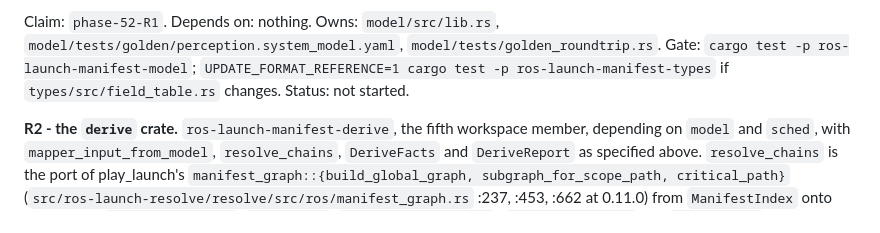
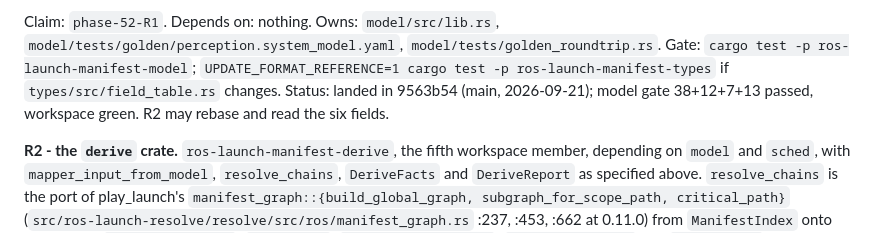
Before and after one commit to NEWSLabNTU/ros-launch-manifest, a Markdown page: docs/design-issues.md, the part around the change. Rendered like a GitHub page.

Commit message:
docs(design-issues): #52 R1 landed in 9563b54
Signed-off-by: jerry73204 <jerry73204@gmail.com>
Co-Authored-By: Claude Fable 5.1 <noreply@anthropic.com>
Claude-Session: https://claude.ai/code/session_01J4sDQuMQ5uKo5GV3UAK9pa

```diff
--- a/docs/design-issues.md
+++ b/docs/design-issues.md
@@ -830,8 +830,8 @@ Claim: `phase-52-R1`. Depends on: nothing. Owns: `model/src/lib.rs`,
 `model/tests/golden/perception.system_model.yaml`,
 `model/tests/golden_roundtrip.rs`. Gate: `cargo test -p
 ros-launch-manifest-model`; `UPDATE_FORMAT_REFERENCE=1 cargo test -p
-ros-launch-manifest-types` if `types/src/field_table.rs` changes. Status:
-not started.
+ros-launch-manifest-types` if `types/src/field_table.rs` changes. Status: landed in 9563b54 (main, 2026-09-21); model gate 38+12+7+13 passed,
+workspace green. R2 may rebase and read the six fields.
 
 **R2 - the `derive` crate.** `ros-launch-manifest-derive`, the fifth
 workspace member, depending on `model` and `sched`, with
```
